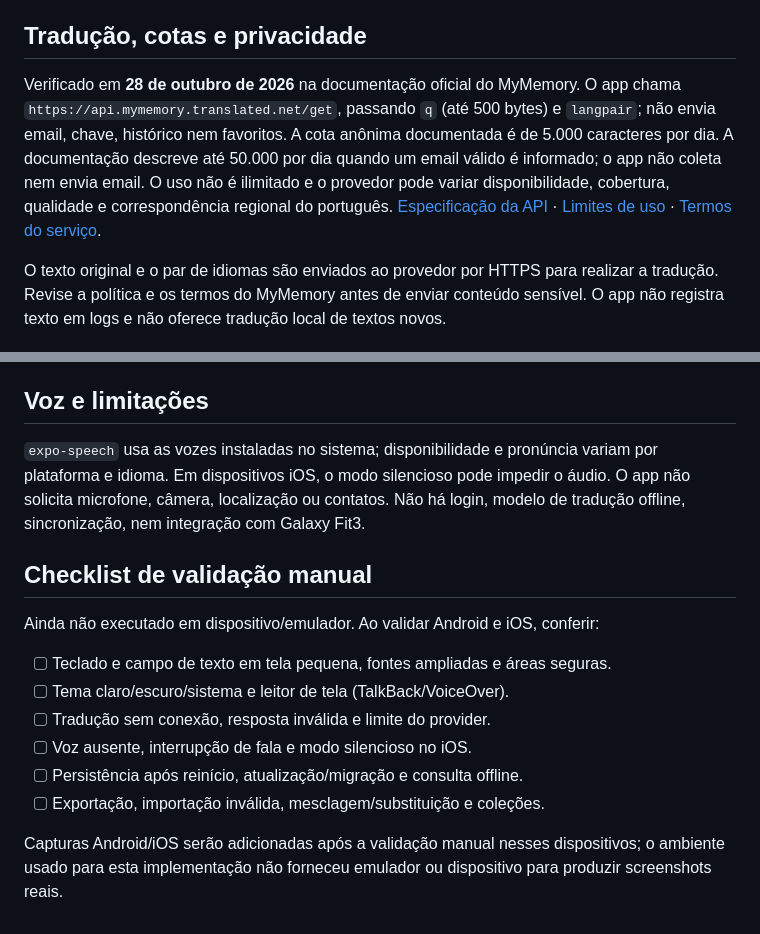
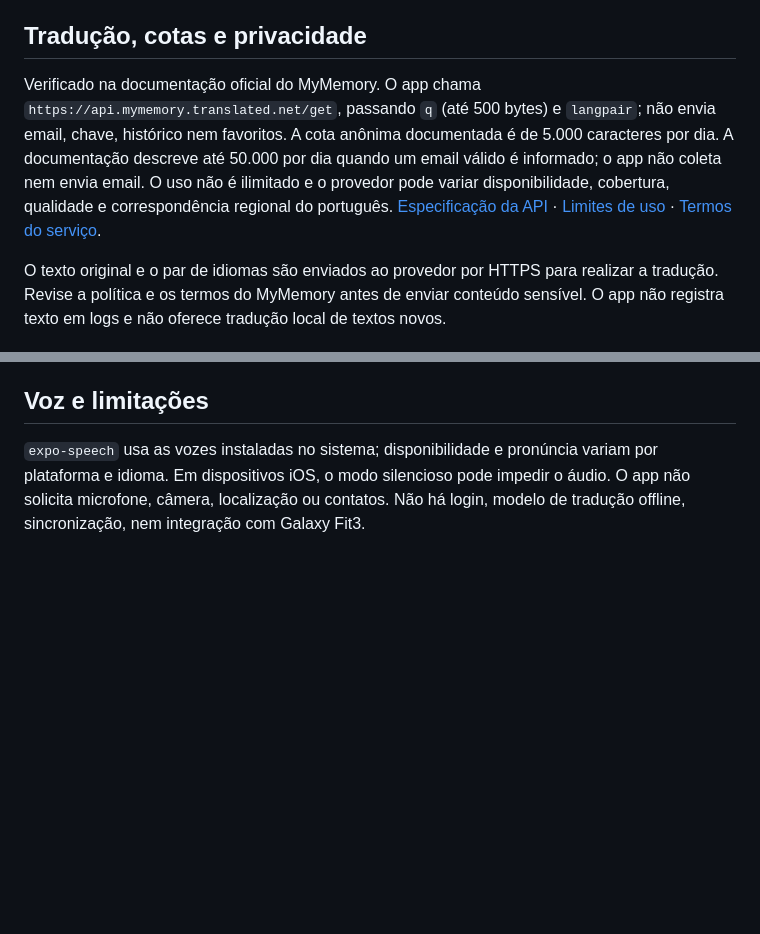
Before and after one commit to lucsoliver/quick-translator-expo, a Markdown page: README.md, 2 parts joined by grey strips. Rendered like a GitHub page; blank space fills up the shorter version.

```diff
--- a/README.md
+++ b/README.md
@@ -47,7 +47,7 @@ Os testes automatizados exercitam o adapter MyMemory: formato da requisição, p
 
 ## Tradução, cotas e privacidade
 
-Verificado em **28 de outubro de 2026** na documentação oficial do MyMemory. O app chama `https://api.mymemory.translated.net/get`, passando `q` (até 500 bytes) e `langpair`; não envia email, chave, histórico nem favoritos. A cota anônima documentada é de 5.000 caracteres por dia. A documentação descreve até 50.000 por dia quando um email válido é informado; o app não coleta nem envia email. O uso não é ilimitado e o provedor pode variar disponibilidade, cobertura, qualidade e correspondência regional do português. [Especificação da API](https://mymemory.translated.net/doc/spec.php) · [Limites de uso](https://mymemory.translated.net/doc/usagelimits.php) · [Termos do serviço](https://mymemory.translated.net/terms-and-conditions).
+Verificado na documentação oficial do MyMemory. O app chama `https://api.mymemory.translated.net/get`, passando `q` (até 500 bytes) e `langpair`; não envia email, chave, histórico nem favoritos. A cota anônima documentada é de 5.000 caracteres por dia. A documentação descreve até 50.000 por dia quando um email válido é informado; o app não coleta nem envia email. O uso não é ilimitado e o provedor pode variar disponibilidade, cobertura, qualidade e correspondência regional do português. [Especificação da API](https://mymemory.translated.net/doc/spec.php) · [Limites de uso](https://mymemory.translated.net/doc/usagelimits.php) · [Termos do serviço](https://mymemory.translated.net/terms-and-conditions).
 
 O texto original e o par de idiomas são enviados ao provedor por HTTPS para realizar a tradução. Revise a política e os termos do MyMemory antes de enviar conteúdo sensível. O app não registra texto em logs e não oferece tradução local de textos novos.
 
@@ -60,16 +60,3 @@ Na primeira abertura após atualizar a versão que usava AsyncStorage, o histór
 ## Voz e limitações
 
 `expo-speech` usa as vozes instaladas no sistema; disponibilidade e pronúncia variam por plataforma e idioma. Em dispositivos iOS, o modo silencioso pode impedir o áudio. O app não solicita microfone, câmera, localização ou contatos. Não há login, modelo de tradução offline, sincronização, nem integração com Galaxy Fit3.
-
-## Checklist de validação manual
-
-Ainda não executado em dispositivo/emulador. Ao validar Android e iOS, conferir:
-
-- [ ] Teclado e campo de texto em tela pequena, fontes ampliadas e áreas seguras.
-- [ ] Tema claro/escuro/sistema e leitor de tela (TalkBack/VoiceOver).
-- [ ] Tradução sem conexão, resposta inválida e limite do provider.
-- [ ] Voz ausente, interrupção de fala e modo silencioso no iOS.
-- [ ] Persistência após reinício, atualização/migração e consulta offline.
-- [ ] Exportação, importação inválida, mesclagem/substituição e coleções.
-
-Capturas Android/iOS serão adicionadas após a validação manual nesses dispositivos; o ambiente usado para esta implementação não forneceu emulador ou dispositivo para produzir screenshots reais.
```
